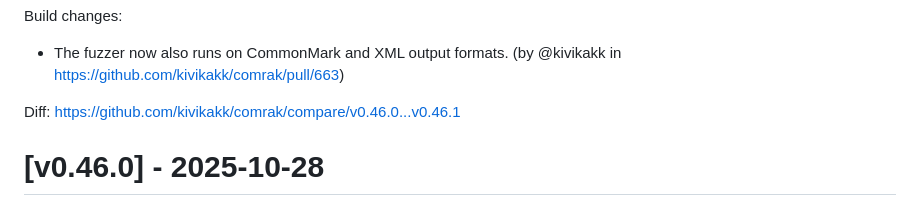
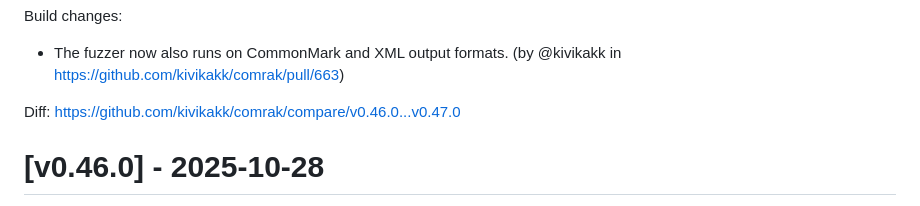
Before and after one commit to kivikakk/comrak, a Markdown page: CHANGELOG.md, the part around the change. GitHub-like rendering.

Commit message:
CHANGELOG: fix diff link.

```diff
--- a/CHANGELOG.md
+++ b/CHANGELOG.md
@@ -33,7 +33,7 @@ Build changes:
 
 * The fuzzer now also runs on CommonMark and XML output formats. (by @kivikakk in https://github.com/kivikakk/comrak/pull/663)
 
-Diff: https://github.com/kivikakk/comrak/compare/v0.46.0...v0.46.1
+Diff: https://github.com/kivikakk/comrak/compare/v0.46.0...v0.47.0
 
 
 # [v0.46.0] - 2025-10-28
```
